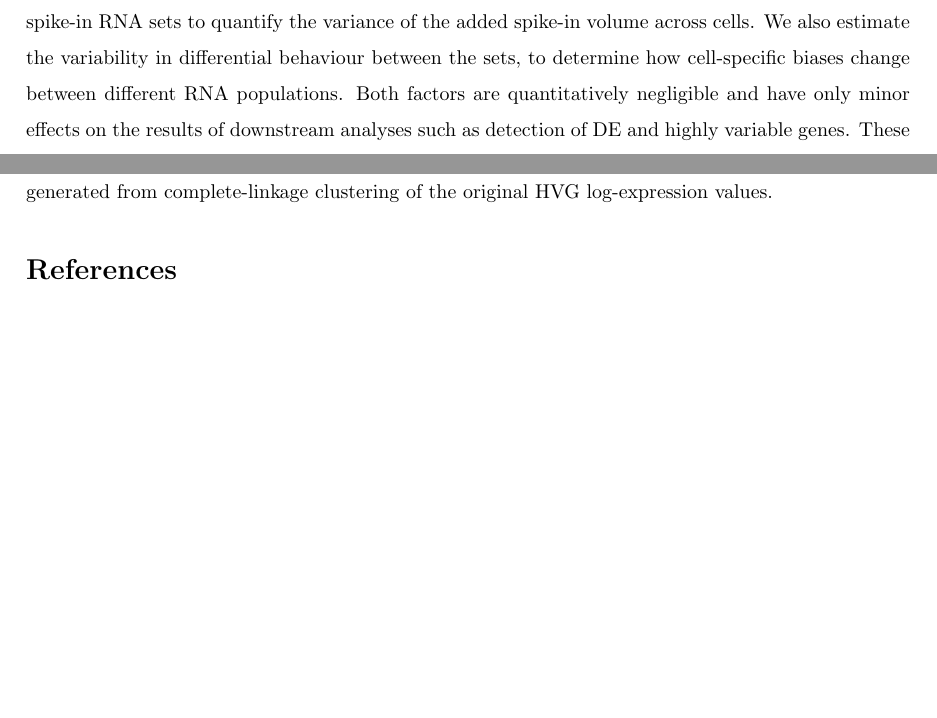
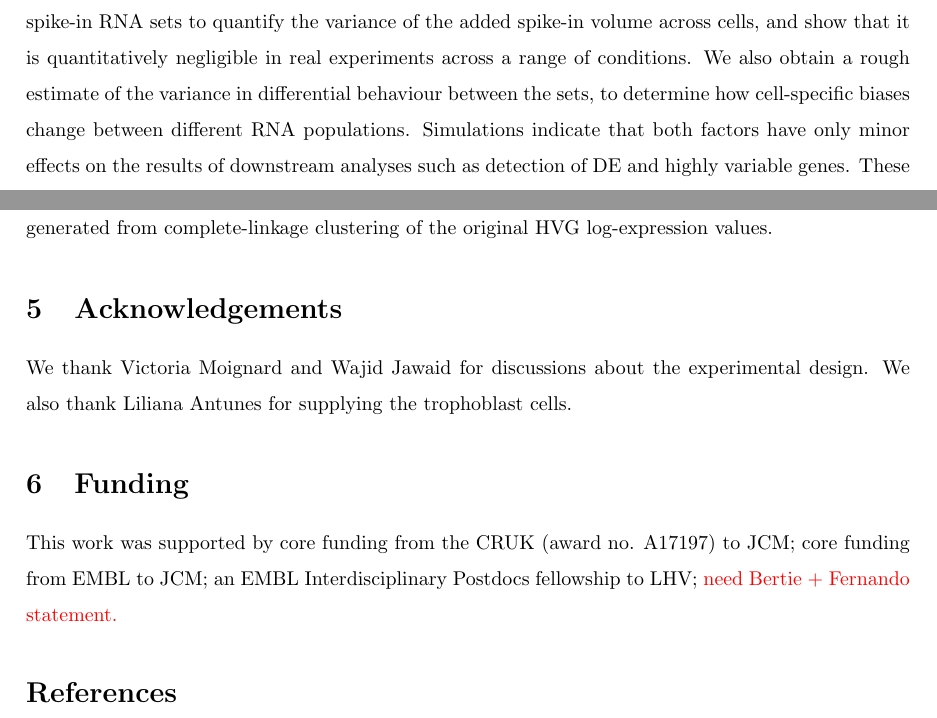
Before and after one commit to MarioniLab/SpikeIns2016, a LaTeX document (manuscript/prickle.tex): two parts of pages 3 and 15 of 17, joined at a grey line, cut so that both start at the same text, the shorter picture padded with empty space. Compiled offline with pdfLaTeX.

Commit message:
Watered down conclusion, added acknowledgements.

```diff
--- a/manuscript/prickle.tex
+++ b/manuscript/prickle.tex
@@ -5,6 +5,7 @@
 \usepackage{float}
 \usepackage{amsmath}
 \usepackage[hidelinks]{hyperref}
+\usepackage{color}
 \urlstyle{same}
 
 \newcommand{\suppfignorm}{1}
@@ -73,9 +74,10 @@ Thus, it is of particular interest whether or not the aforementioned criticisms
 To our knowledge, this has yet to be rigorously studied.
 
 In this paper, we conduct a series of experiments to estimate the reliability of spike-in normalization in single-cell transcriptome studies employing plate-based protocols.
-We use mixtures of two distinct spike-in RNA sets to quantify the variance of the added spike-in volume across cells.
-We also estimate the variability in differential behaviour between the sets, to determine how cell-specific biases change between different RNA populations.
-Both factors are quantitatively negligible and have only minor effects on the results of downstream analyses such as detection of DE and highly variable genes.
+We use mixtures of two distinct spike-in RNA sets to quantify the variance of the added spike-in volume across cells,
+and show that it is quantitatively negligible in real experiments across a range of conditions.
+We also obtain a rough estimate of the variance in differential behaviour between the sets, to determine how cell-specific biases change between different RNA populations.
+Simulations indicate that both factors have only minor effects on the results of downstream analyses such as detection of DE and highly variable genes.
 These results suggest that spike-ins can be safely used for routine normalization of scRNA-seq data.
 
 % The advantage of spike-ins is that it can capture cell size and doesn't require a non-DE majority.
@@ -436,6 +438,16 @@ For each original cluster, the maximum Jaccard index across all simulated cluste
 This value represents the extent to which the membership of the original cluster was preserved in the most similar simulated cluster.
 We also compared the original clusters to those generated from complete-linkage clustering of the original HVG log-expression values.
 
+\section{Acknowledgements}
+We thank Victoria Moignard and Wajid Jawaid for discussions about the experimental design.
+We also thank Liliana Antunes for supplying the trophoblast cells.
+
+\section{Funding}
+This work was supported by core funding from the CRUK (award no. A17197) to JCM;
+core funding from EMBL to JCM;
+an EMBL Interdisciplinary Postdocs fellowship to LHV;
+\textcolor{red}{need Bertie + Fernando statement.}
+
 {\small
 \bibliography{refnorm}
 \bibliographystyle{unsrt}
```
